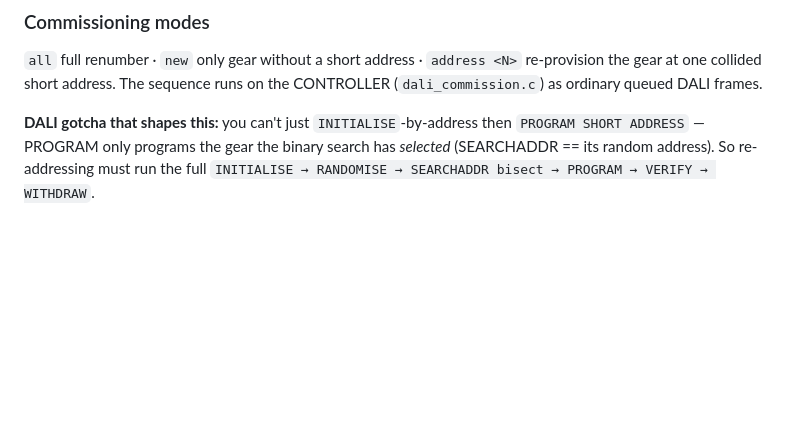
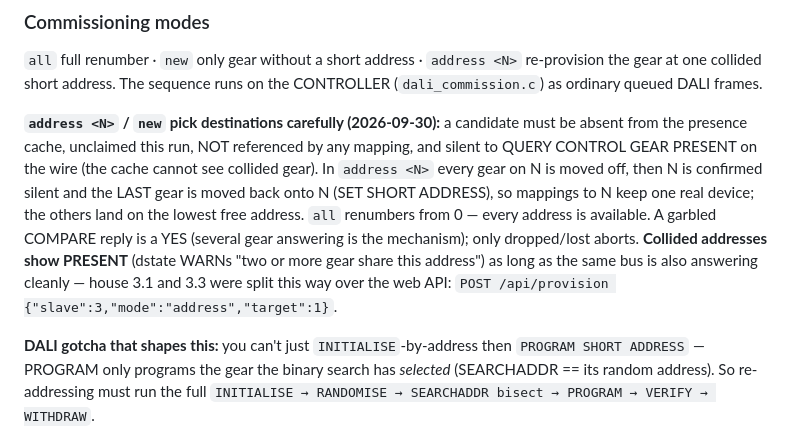
Before and after one commit to brucejcooper/switch_gateway_firmware, a Markdown page: CLAUDE.md, the part around the change. Drawn GitHub-style; blank space fills up the shorter version.

Commit message:
docs: how commissioning picks addresses and how collisions show up
Co-Authored-By: Claude Opus 5.5 (1M context) <noreply@anthropic.com>

```diff
--- a/CLAUDE.md
+++ b/CLAUDE.md
@@ -541,6 +541,19 @@ number** (stable; the short address is not).
 re-provision the gear at one collided short address. The sequence runs on the
 CONTROLLER (`dali_commission.c`) as ordinary queued DALI frames.
 
+**`address <N>` / `new` pick destinations carefully (2026-09-30):** a candidate
+must be absent from the presence cache, unclaimed this run, NOT referenced by any
+mapping, and silent to QUERY CONTROL GEAR PRESENT on the wire (the cache cannot
+see collided gear). In `address <N>` every gear on N is moved off, then N is
+confirmed silent and the LAST gear is moved back onto N (SET SHORT ADDRESS), so
+mappings to N keep one real device; the others land on the lowest free address.
+`all` renumbers from 0 — every address is available. A garbled COMPARE reply is
+a YES (several gear answering is the mechanism); only dropped/lost aborts.
+**Collided addresses show PRESENT** (dstate WARNs "two or more gear share this
+address") as long as the same bus is also answering cleanly — house 3.1 and 3.3
+were split this way over the web API: `POST /api/provision
+{"slave":3,"mode":"address","target":1}`.
+
 **DALI gotcha that shapes this:** you can't just `INITIALISE`-by-address then
 `PROGRAM SHORT ADDRESS` — PROGRAM only programs the gear the binary search has
 *selected* (SEARCHADDR == its random address). So re-addressing must run the full
```
